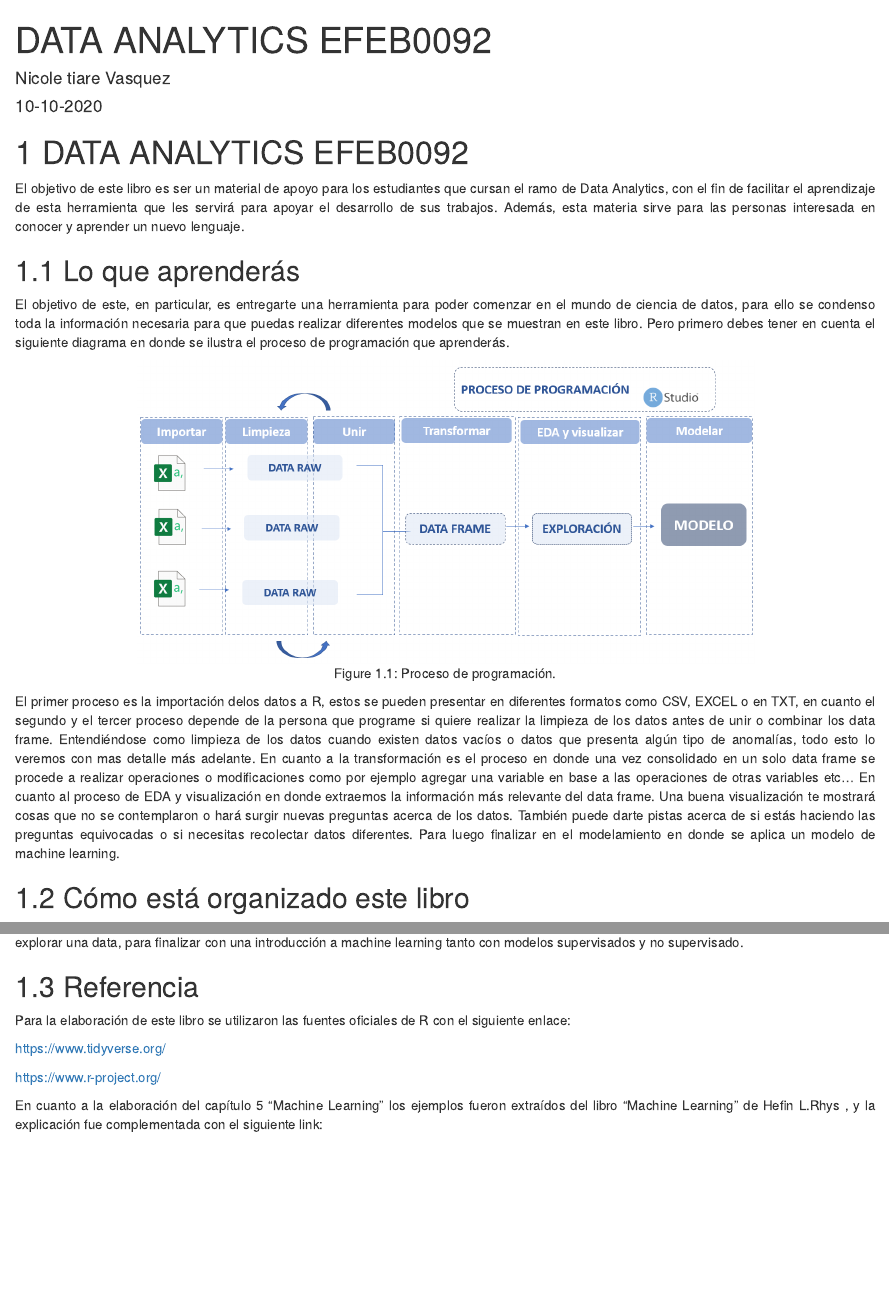
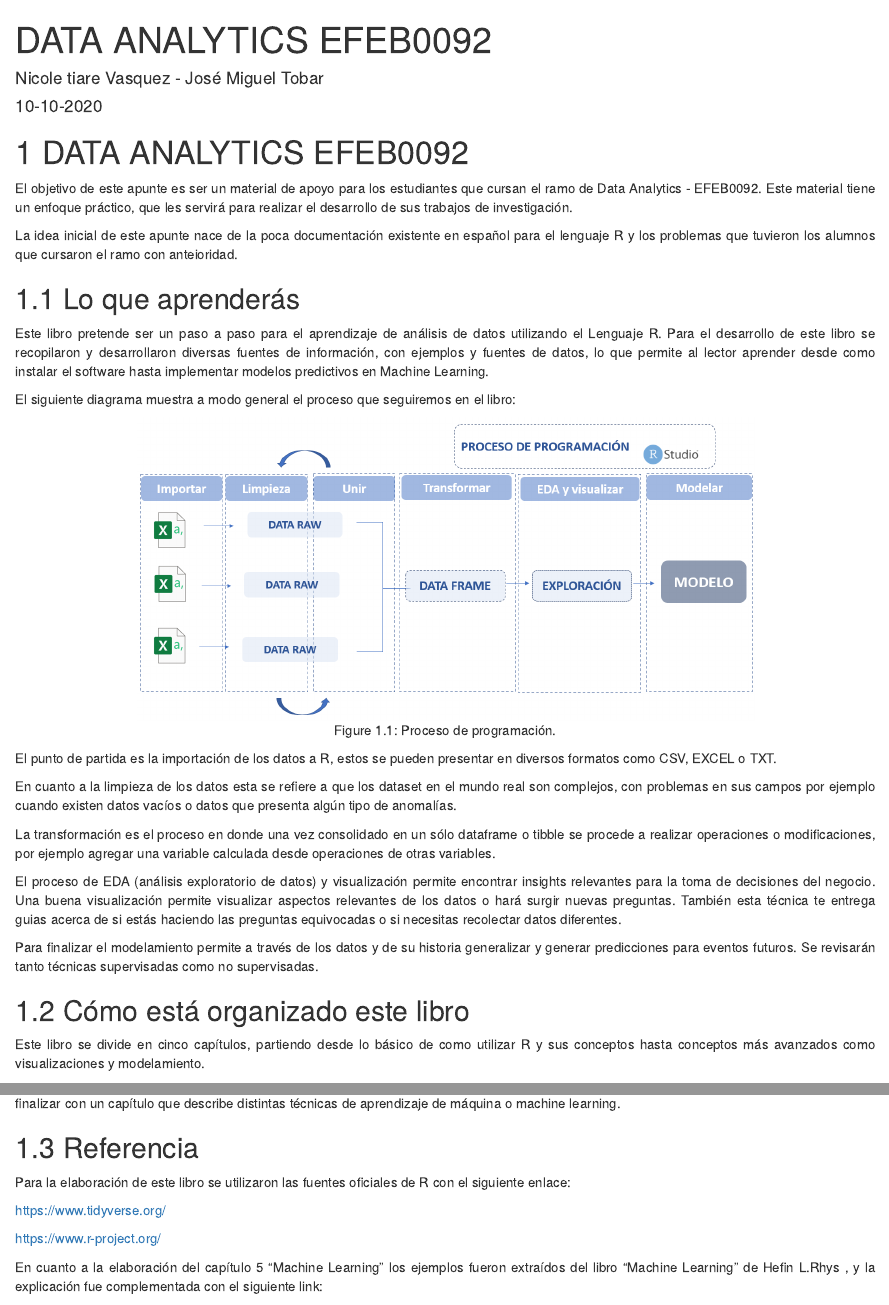
Before and after one commit to nicoletiarev/bookdownData, an R Markdown document (index.Rmd): the page in a window 1100 px wide, from its top, and a second part further down, joined at a grey line. Rendered offline with R 4.5, knitr and Pandoc, with nearby package versions; drawn as R Markdown's standard HTML page in place of the format the file asks for; a font, style sheet, LaTeX package, included part or bibliography that could not be used is replaced or left out.

Commit message:
Revisión capítulo introductorio Index.Rmd
Revisión capítulo introductorio

````diff
--- a/index.Rmd
+++ b/index.Rmd
@@ -1,6 +1,6 @@
 ---
 title: "DATA ANALYTICS EFEB0092"
-author: "Nicole tiare Vasquez"
+author: "Nicole tiare Vasquez - José Miguel Tobar"
 date: "10-10-2020"
 site: bookdown::bookdown_site
 output: bookdown::gitbook
@@ -9,27 +9,37 @@ bibliography: [book.bib, packages.bib,]
 biblio-style: "apalike"
 link-citations: true
 github-repo: rstudio/bookdown-demo
-description: "This is a minimal example of using the bookdown package to write a book.
-The output format for this example is bookdown::gitbook."
+description: "Este libro es un apunte para el desarrollo del ramo Data Analytics EFEB0092 de la Universidad Técnológica Metropolitana."
 
 ---
 
 # DATA ANALYTICS EFEB0092
 <div style="text-align: justify">
 
-El objetivo de este libro es ser un material de apoyo para los estudiantes que cursan el ramo de Data Analytics, con el fin de facilitar el aprendizaje de esta herramienta que les servirá para apoyar el desarrollo de sus trabajos. Además, esta materia sirve para las personas interesada en conocer y aprender un nuevo lenguaje.
+El objetivo de este apunte es ser un material de apoyo para los estudiantes que cursan el ramo de Data Analytics - EFEB0092. Este material tiene un enfoque práctico, que les servirá para realizar el desarrollo de sus trabajos de investigación.
+
+La idea inicial de este apunte nace de la poca documentación existente en español para el lenguaje R y los problemas que tuvieron los alumnos que cursaron el ramo con anteioridad.
 
 ## Lo que aprenderás
 
-El objetivo de este, en particular, es entregarte una herramienta para poder comenzar en el mundo de ciencia de datos, para ello se condenso toda la información necesaria para que puedas realizar diferentes modelos que se muestran en este libro. Pero primero debes tener en cuenta el siguiente diagrama en donde se ilustra el proceso de programación que aprenderás.
+Este libro pretende ser un paso a paso para el aprendizaje de análisis de datos utilizando el Lenguaje R. Para el desarrollo de este libro se recopilaron y desarrollaron diversas fuentes de información, con ejemplos y fuentes de datos, lo que permite al lector aprender desde como instalar el software hasta implementar modelos predictivos en Machine Learning.
+
+El siguiente diagrama muestra a modo general el proceso que seguiremos en el libro:
 
 ```{r echo=FALSE, out.width = "653px", out.height="320px",fig.align='center', fig.cap='Proceso de programación.'}
 knitr::include_graphics("static/img/imagen1.1.PNG")
 ```
 
-El primer proceso es la importación delos datos a R, estos se pueden presentar en diferentes formatos como CSV, EXCEL o en TXT, en cuanto el segundo y el tercer proceso depende de la persona que programe si quiere realizar la limpieza de los datos antes de unir o combinar los data frame. Entendiéndose como limpieza de los datos cuando existen datos vacíos o datos que presenta algún tipo de anomalías, todo esto lo veremos con mas detalle más adelante.  En cuanto a la transformación es el proceso en donde una vez consolidado en un solo data frame se procede a realizar operaciones o modificaciones como por ejemplo agregar una variable en base a las operaciones de otras variables etc…
-En cuanto al proceso de EDA y visualización en donde extraemos la información más relevante del data frame. Una buena visualización te mostrará cosas que no se contemplaron o hará surgir nuevas preguntas acerca de los datos. También puede darte pistas acerca de si estás haciendo las preguntas equivocadas o si necesitas recolectar datos diferentes. Para luego finalizar en el modelamiento en donde se aplica un modelo de machine learning.
+El punto de partida es la importación de los datos a R, estos se pueden presentar en diversos formatos como CSV, EXCEL o TXT.
+
+En cuanto a la limpieza de los datos esta se refiere a que los dataset en el mundo real son complejos, con problemas en sus campos por ejemplo cuando existen datos vacíos o datos que presenta algún tipo de anomalías.
+
+La transformación es el proceso en donde una vez consolidado en un sólo dataframe o tibble se procede a realizar operaciones o modificaciones, por ejemplo agregar una variable calculada desde operaciones de otras variables.
+
+El proceso de EDA (análisis exploratorio de datos) y visualización permite encontrar insights relevantes para la toma de decisiones del negocio. Una buena visualización permite visualizar aspectos relevantes de los datos o hará surgir nuevas preguntas. También esta técnica te entrega guias acerca de si estás haciendo las preguntas equivocadas o si necesitas recolectar datos diferentes.
+
+Para finalizar el modelamiento permite a través de los datos y de su historia generalizar y generar predicciones para eventos futuros. Se revisarán tanto técnicas supervisadas como no supervisadas.
 
 ## Cómo está organizado este libro
 
-Este libro se divide en cinco partes, el primer capítulo trata sobre conceptos básicos sobre R y sobre programación, en el segundo capítulo se explica el lenguaje utilizado en R y los diferentes tipos y estructura de datos. en el tercer capitulo se explica algunas librerías principales para manejo de data frame con sus principales funciones.  Para luego el en cuarto capitulo condesar lo anteriormente aprendido importar, combinar y explorar una data, para finalizar con una introducción a machine learning tanto con modelos supervisados y no supervisado.
+Este libro se divide en cinco capítulos, partiendo desde lo básico de como utilizar R y sus conceptos hasta conceptos más avanzados como visualizaciones y modelamiento.
````
Also changed, not shown: index.Rmd (2 more changed lines).
